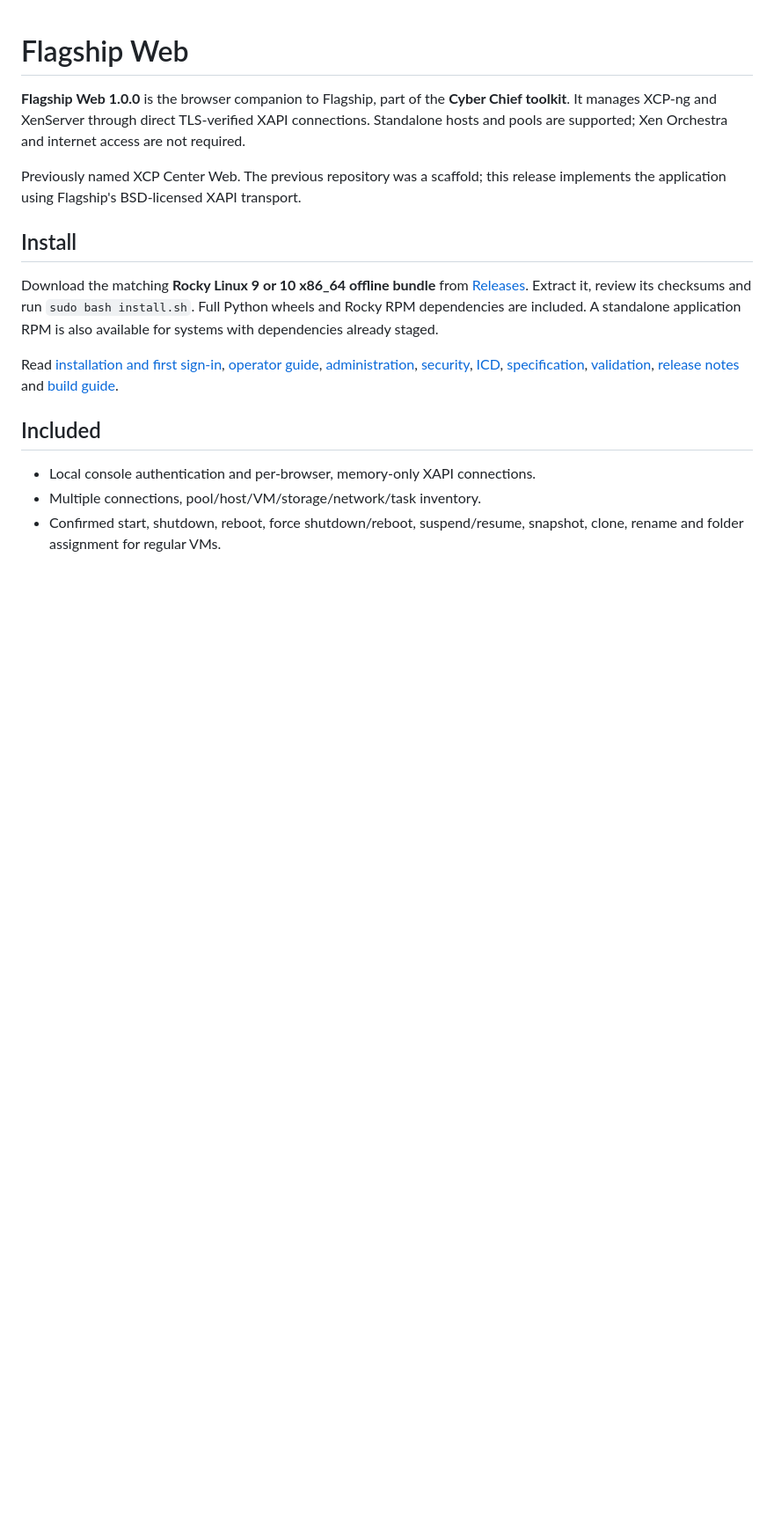
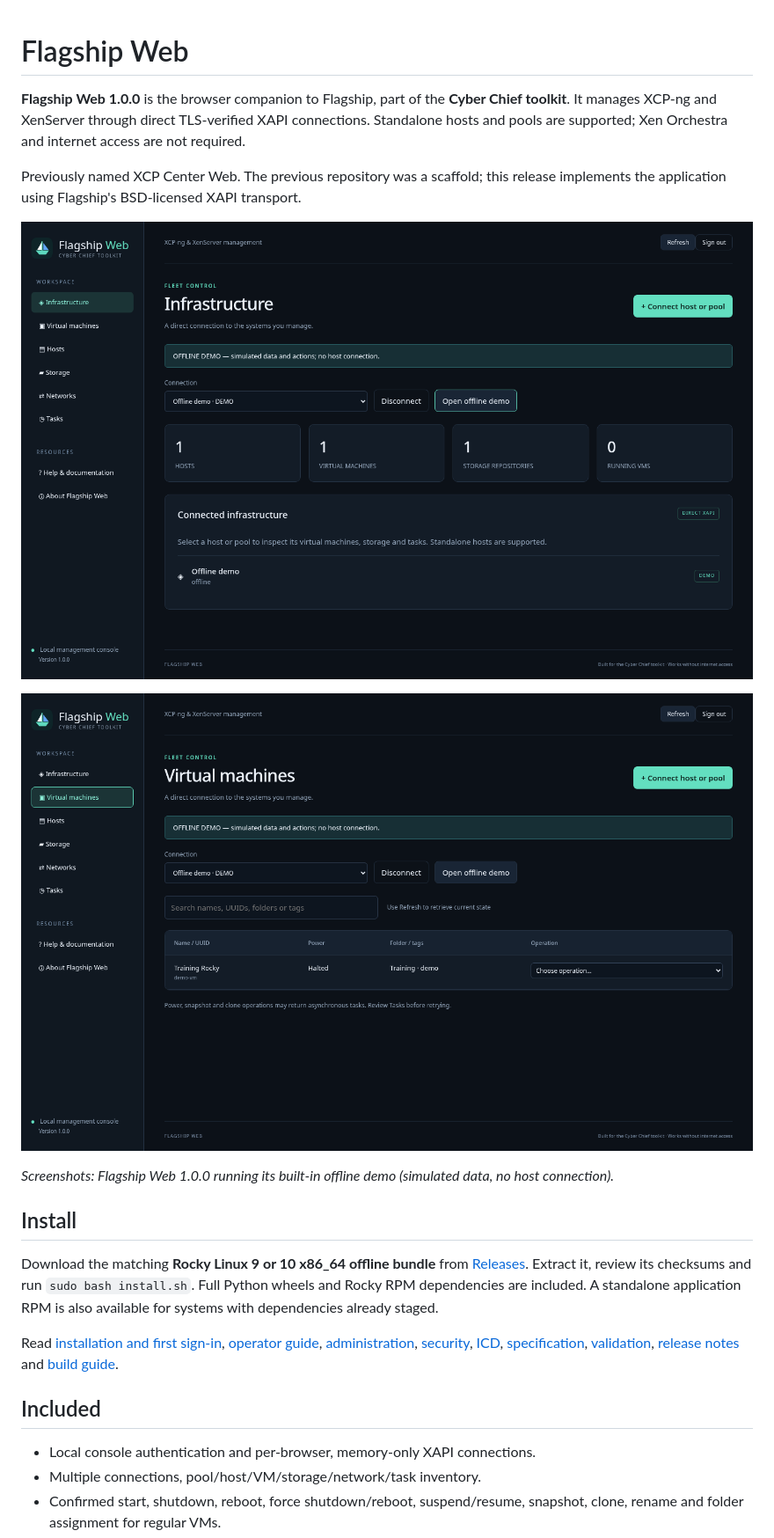
Before and after one commit to anderson-computer/flagship-web, a Markdown page: README.md, the part around the change. Shown at 88% size. Rendered like a GitHub page; pictures changed too: docs/images/flagship-web-infrastructure.png (added), docs/images/flagship-web-vms.png (added); blank space fills up the shorter version.

Commit message:
README: add real Flagship Web screenshots (offline demo mode)

```diff
--- a/README.md
+++ b/README.md
@@ -3,6 +3,12 @@
 **Flagship Web 1.0.0** is the browser companion to Flagship, part of the **Cyber Chief toolkit**. It manages XCP-ng and XenServer through direct TLS-verified XAPI connections. Standalone hosts and pools are supported; Xen Orchestra and internet access are not required.
 
 Previously named XCP Center Web. The previous repository was a scaffold; this release implements the application using Flagship's BSD-licensed XAPI transport.
+
+![Flagship Web infrastructure overview in the offline demo](docs/images/flagship-web-infrastructure.png)
+
+![Flagship Web virtual machine list in the offline demo](docs/images/flagship-web-vms.png)
+
+*Screenshots: Flagship Web 1.0.0 running its built-in offline demo (simulated data, no host connection).*
 
 ## Install
 
```
